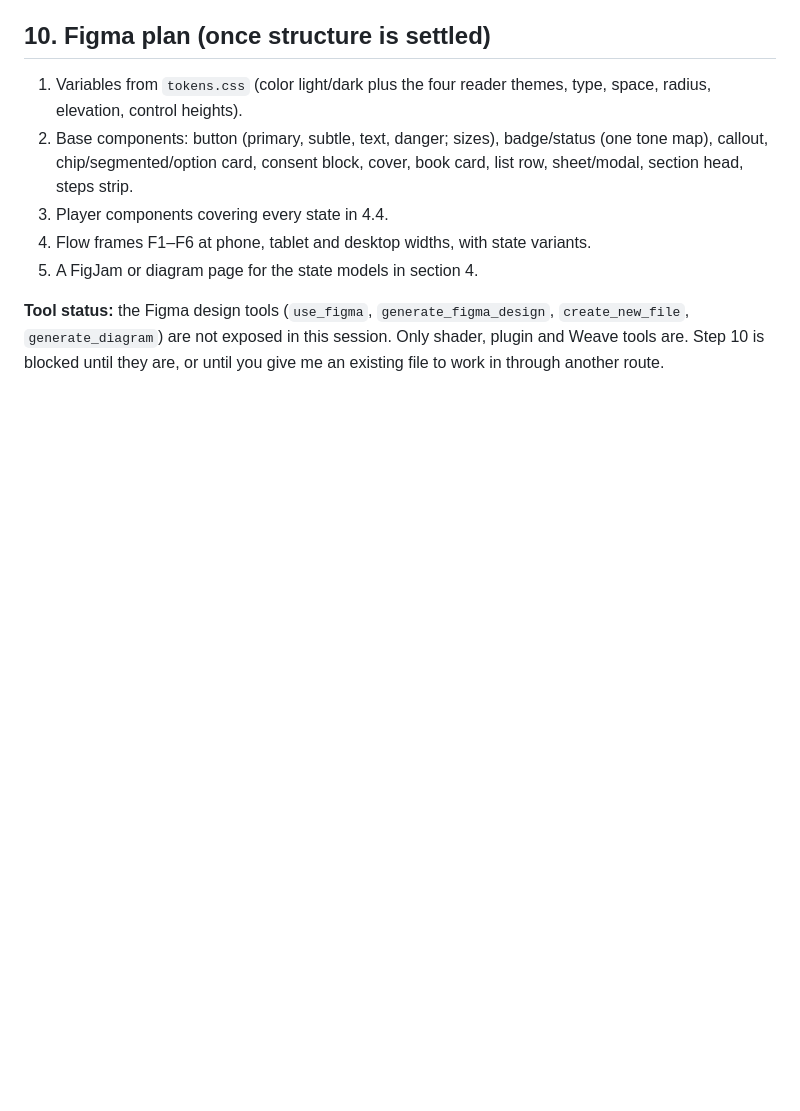
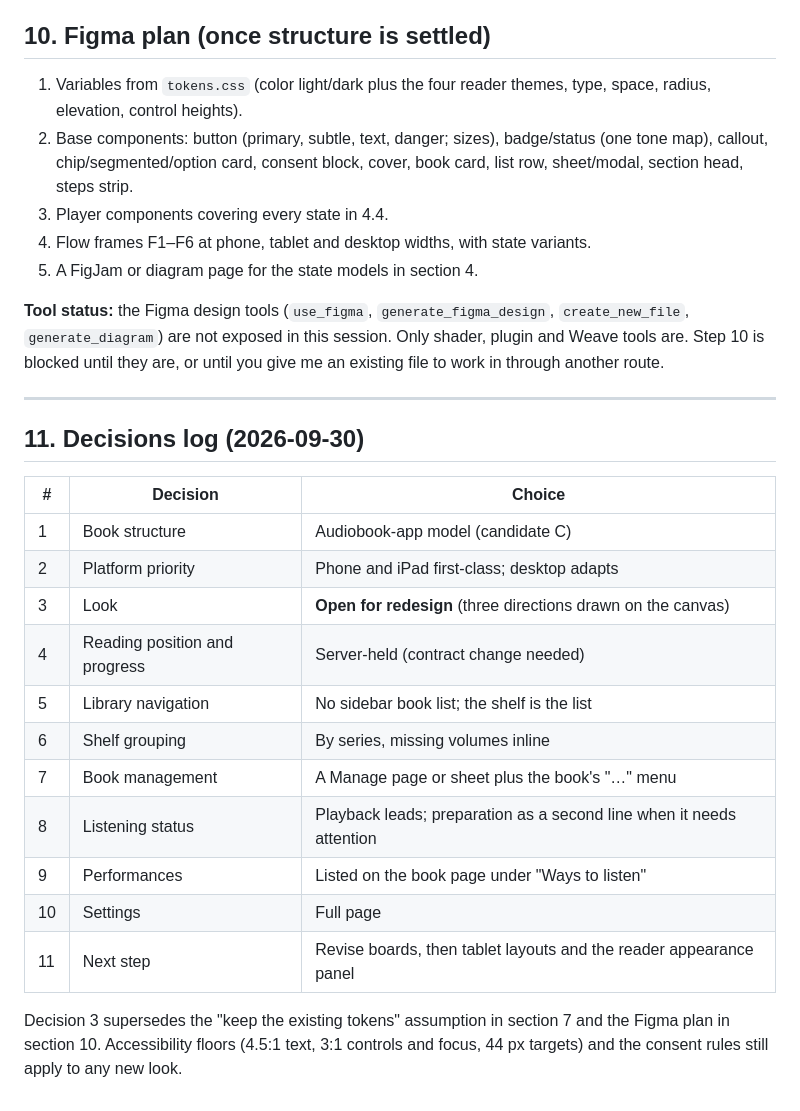
Before and after one commit to NicholasHazen/bardic, a Markdown page: docs/ux/FOUNDATIONS.md, the part around the change. Drawn GitHub-style; blank space fills up the shorter version.

Commit message:
UX foundations: record decisions log
Co-Authored-By: Claude Sonnet 5.5 <noreply@anthropic.com>
Claude-Session: https://claude.ai/code/session_019ZfZS9Xnsw2gySPjiJruJA

```diff
--- a/docs/ux/FOUNDATIONS.md
+++ b/docs/ux/FOUNDATIONS.md
@@ -318,3 +318,23 @@ From `AGENTS.md`, `UI-GUIDE.md` and the listening docs. These are not preference
 5. A FigJam or diagram page for the state models in section 4.
 
 **Tool status:** the Figma design tools (`use_figma`, `generate_figma_design`, `create_new_file`, `generate_diagram`) are not exposed in this session. Only shader, plugin and Weave tools are. Step 10 is blocked until they are, or until you give me an existing file to work in through another route.
+
+---
+
+## 11. Decisions log (2026-09-30)
+
+| # | Decision | Choice |
+| --- | --- | --- |
+| 1 | Book structure | Audiobook-app model (candidate C) |
+| 2 | Platform priority | Phone and iPad first-class; desktop adapts |
+| 3 | Look | **Open for redesign** (three directions drawn on the canvas) |
+| 4 | Reading position and progress | Server-held (contract change needed) |
+| 5 | Library navigation | No sidebar book list; the shelf is the list |
+| 6 | Shelf grouping | By series, missing volumes inline |
+| 7 | Book management | A Manage page or sheet plus the book's "…" menu |
+| 8 | Listening status | Playback leads; preparation as a second line when it needs attention |
+| 9 | Performances | Listed on the book page under "Ways to listen" |
+| 10 | Settings | Full page |
+| 11 | Next step | Revise boards, then tablet layouts and the reader appearance panel |
+
+Decision 3 supersedes the "keep the existing tokens" assumption in section 7 and the Figma plan in section 10. Accessibility floors (4.5:1 text, 3:1 controls and focus, 44 px targets) and the consent rules still apply to any new look.
```
